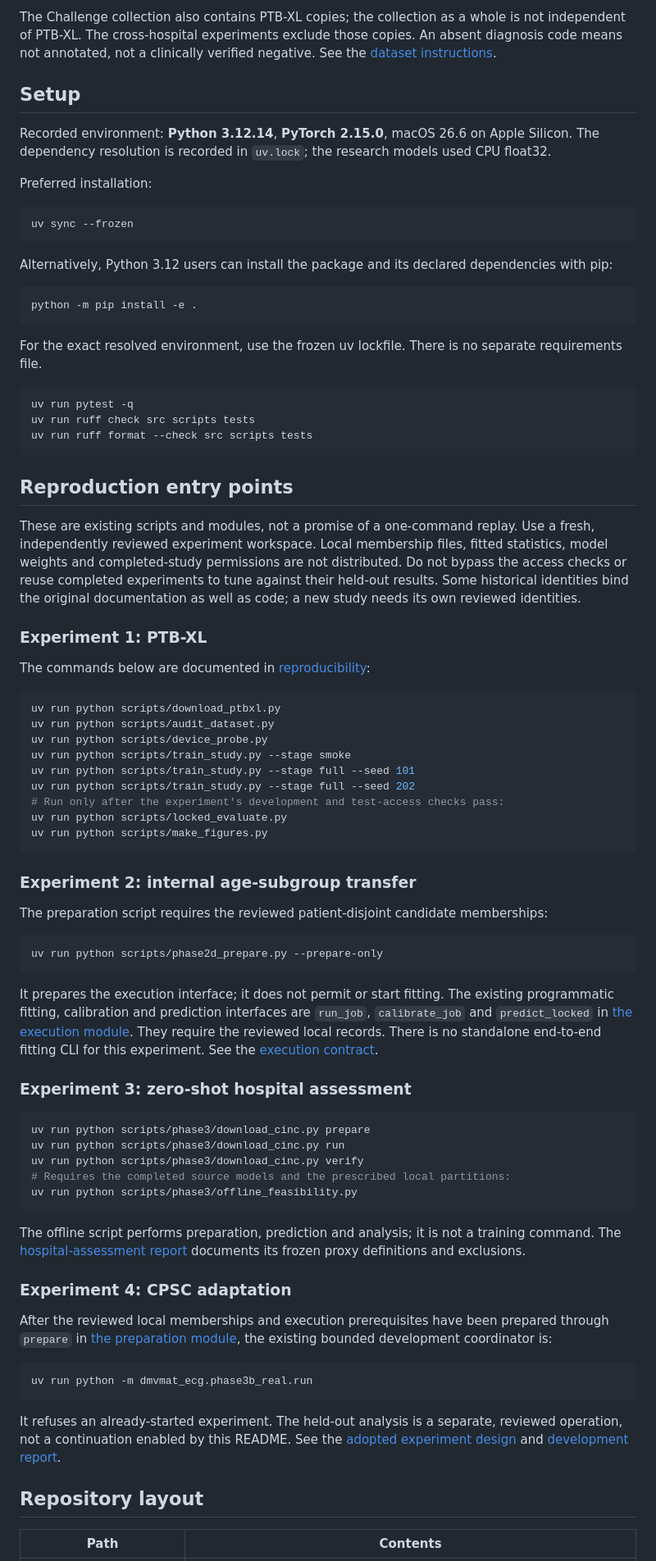
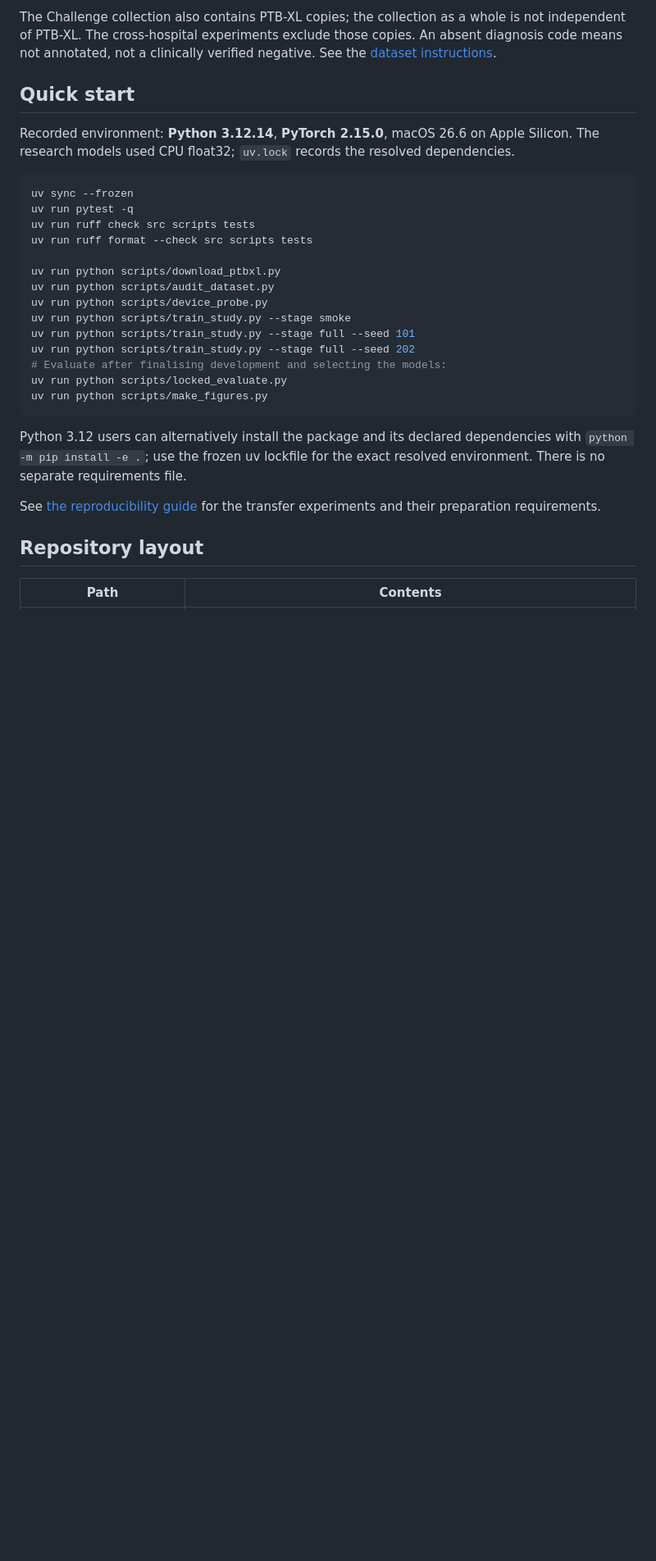
Before and after one commit to pm2m1/dmvmat-ecg, a Markdown page: README.md, the part around one of its changes. Shown at 82% size. GitHub-like rendering; blank space fills up the shorter version.

Commit message:
Simplify README

````diff
--- a/README.md
+++ b/README.md
@@ -64,81 +72,30 @@ Data are **not included**. Download them from the official sources and follow th
 
 The Challenge collection also contains PTB-XL copies; the collection as a whole is not independent of PTB-XL. The cross-hospital experiments exclude those copies. An absent diagnosis code means not annotated, not a clinically verified negative. See the [dataset instructions](data/README.md).
 
-## Setup
+## Quick start
 
-Recorded environment: **Python 3.12.14**, **PyTorch 2.15.0**, macOS 26.6 on Apple Silicon. The dependency resolution is recorded in `uv.lock`; the research models used CPU float32.
-
-Preferred installation:
+Recorded environment: **Python 3.12.14**, **PyTorch 2.15.0**, macOS 26.6 on Apple Silicon. The research models used CPU float32; `uv.lock` records the resolved dependencies.
 
 ```bash
 uv sync --frozen
-```
-
-Alternatively, Python 3.12 users can install the package and its declared dependencies with pip:
-
-```bash
-python -m pip install -e .
-```
-
-For the exact resolved environment, use the frozen uv lockfile. There is no separate requirements file.
-
-```bash
 uv run pytest -q
 uv run ruff check src scripts tests
 uv run ruff format --check src scripts tests
-```
 
-## Reproduction entry points
-
-These are existing scripts and modules, not a promise of a one-command replay. Use a fresh, independently reviewed experiment workspace. Local membership files, fitted statistics, model weights and completed-study permissions are not distributed. Do not bypass the access checks or reuse completed experiments to tune against their held-out results. Some historical identities bind the original documentation as well as code; a new study needs its own reviewed identities.
-
-### Experiment 1: PTB-XL
-
-The commands below are documented in [reproducibility](docs/REPRODUCIBILITY.md):
-
-```bash
 uv run python scripts/download_ptbxl.py
 uv run python scripts/audit_dataset.py
 uv run python scripts/device_probe.py
 uv run python scripts/train_study.py --stage smoke
 uv run python scripts/train_study.py --stage full --seed 101
 uv run python scripts/train_study.py --stage full --seed 202
-# Run only after the experiment's development and test-access checks pass:
+# Evaluate after finalising development and selecting the models:
 uv run python scripts/locked_evaluate.py
 uv run python scripts/make_figures.py
 ```
 
-### Experiment 2: internal age-subgroup transfer
+Python 3.12 users can alternatively install the package and its declared dependencies with `python -m pip install -e .`; use the frozen uv lockfile for the exact resolved environment. There is no separate requirements file.
 
-The preparation script requires the reviewed patient-disjoint candidate memberships:
-
-```bash
-uv run python scripts/phase2d_prepare.py --prepare-only
-```
-
-It prepares the execution interface; it does not permit or start fitting. The existing programmatic fitting, calibration and prediction interfaces are `run_job`, `calibrate_job` and `predict_locked` in [the execution module](src/dmvmat_ecg/phase2d/execution.py). They require the reviewed local records. There is no standalone end-to-end fitting CLI for this experiment. See the [execution contract](docs/phase2/PILOT_EXECUTION_CONTRACT.md).
-
-### Experiment 3: zero-shot hospital assessment
-
-```bash
-uv run python scripts/phase3/download_cinc.py prepare
-uv run python scripts/phase3/download_cinc.py run
-uv run python scripts/phase3/download_cinc.py verify
-# Requires the completed source models and the prescribed local partitions:
-uv run python scripts/phase3/offline_feasibility.py
-```
-
-The offline script performs preparation, prediction and analysis; it is not a training command. The [hospital-assessment report](docs/phase3/CROSS_HOSPITAL_FEASIBILITY.md) documents its frozen proxy definitions and exclusions.
-
-### Experiment 4: CPSC adaptation
-
-After the reviewed local memberships and execution prerequisites have been prepared through `prepare` in [the preparation module](src/dmvmat_ecg/phase3b_real/prepare.py), the existing bounded development coordinator is:
-
-```bash
-uv run python -m dmvmat_ecg.phase3b_real.run
-```
-
-It refuses an already-started experiment. The held-out analysis is a separate, reviewed operation, not a continuation enabled by this README. See the [adopted experiment design](docs/phase3/PHASE3B_TRANSFER_PROTOCOL_DRAFT.md) and [development report](docs/phase3/PHASE3B_DEVELOPMENT_RESULTS.md).
+See [the reproducibility guide](docs/REPRODUCIBILITY.md) for the transfer experiments and their preparation requirements.
 
 ## Repository layout
 
````
Also changed, not shown: other parts of README.md (+9 -1 lines), docs/images/ptbxl_macro_comparison.png (added).
